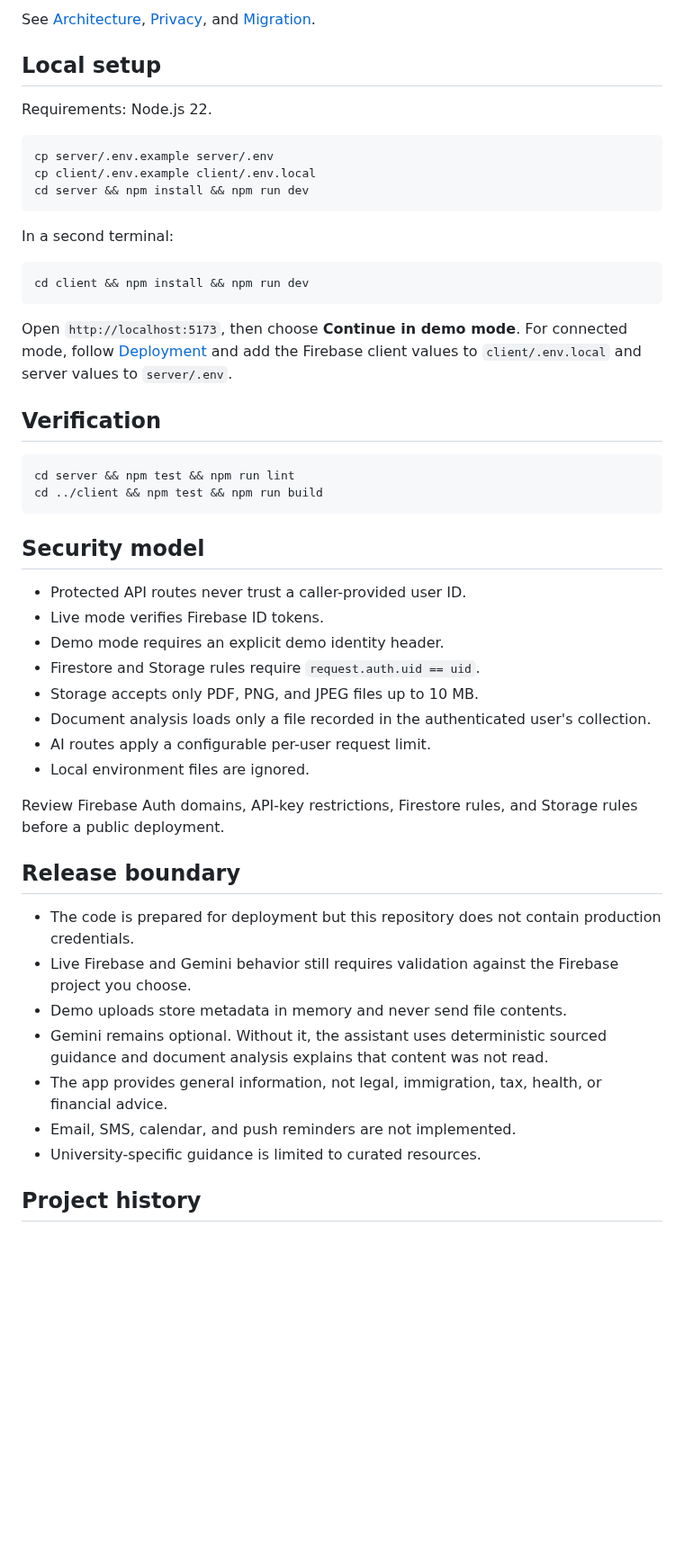
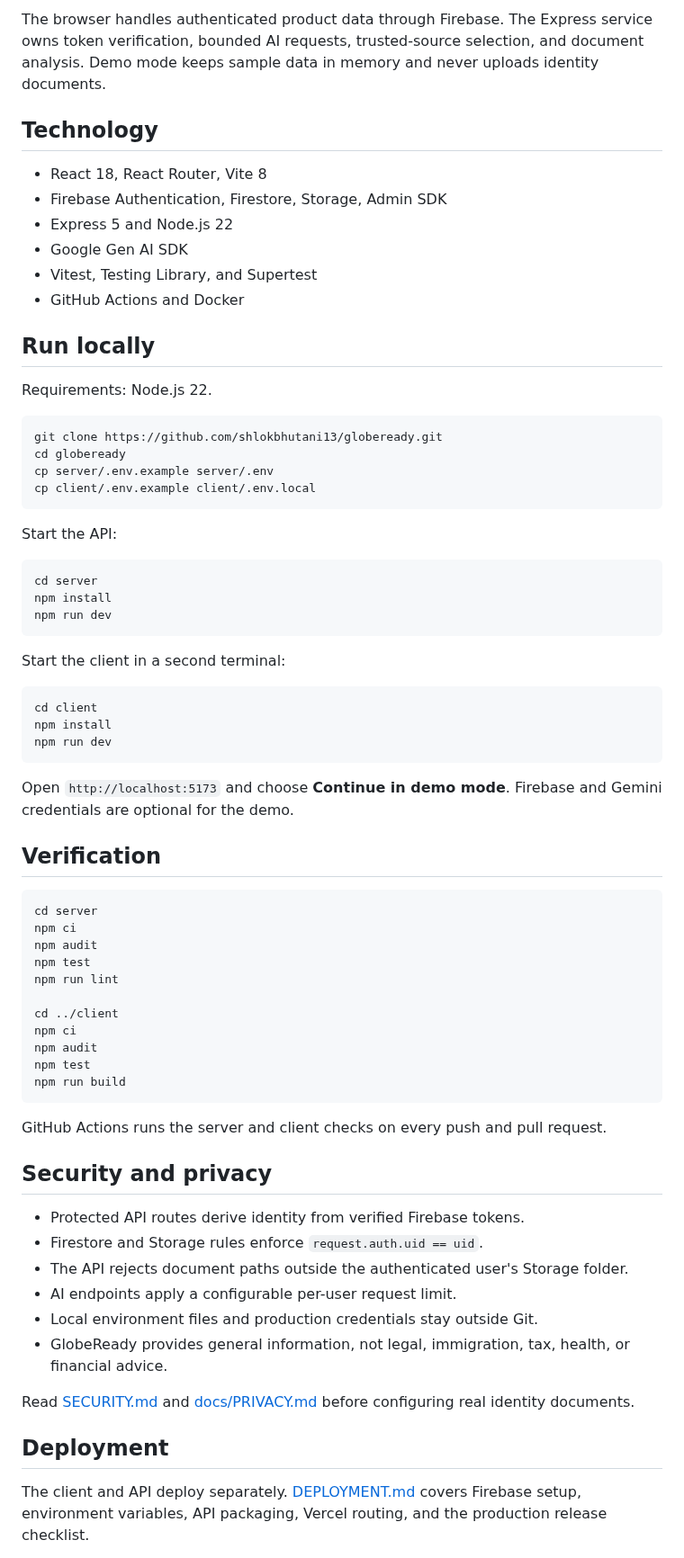
Before and after one commit to shlokbhutani13/globeready, a Markdown page: README.md, the part around one of its changes. Shown at 90% size. GitHub-like rendering; blank space fills up the shorter version.

````diff
--- a/README.md
+++ b/README.md
@@ -28,54 +56,75 @@ Firebase Auth + Firestore + Storage
 ```
 
-See [Architecture](docs/ARCHITECTURE.md), [Privacy](docs/PRIVACY.md), and [Migration](docs/MIGRATION.md).
+The browser handles authenticated product data through Firebase. The Express service owns token verification, bounded AI requests, trusted-source selection, and document analysis. Demo mode keeps sample data in memory and never uploads identity documents.
 
-## Local setup
+## Technology
+
+- React 18, React Router, Vite 8
+- Firebase Authentication, Firestore, Storage, Admin SDK
+- Express 5 and Node.js 22
+- Google Gen AI SDK
+- Vitest, Testing Library, and Supertest
+- GitHub Actions and Docker
+
+## Run locally
 
 Requirements: Node.js 22.
 
 ```bash
+git clone https://github.com/shlokbhutani13/globeready.git
+cd globeready
 cp server/.env.example server/.env
 cp client/.env.example client/.env.local
-cd server && npm install && npm run dev
 ```
 
-In a second terminal:
+Start the API:
 
 ```bash
-cd client && npm install && npm run dev
+cd server
+npm install
+npm run dev
 ```
 
-Open `http://localhost:5173`, then choose **Continue in demo mode**. For connected mode, follow [Deployment](DEPLOYMENT.md) and add the Firebase client values to `client/.env.local` and server values to `server/.env`.
+Start the client in a second terminal:
+
+```bash
+cd client
+npm install
+npm run dev
+```
+
+Open `http://localhost:5173` and choose **Continue in demo mode**. Firebase and Gemini credentials are optional for the demo.
 
 ## Verification
 
 ```bash
-cd server && npm test && npm run lint
-cd ../client && npm test && npm run build
+cd server
+npm ci
+npm audit
+npm test
+npm run lint
+
+cd ../client
+npm ci
+npm audit
+npm test
+npm run build
 ```
 
-## Security model
+GitHub Actions runs the server and client checks on every push and pull request.
 
-- Protected API routes never trust a caller-provided user ID.
-- Live mode verifies Firebase ID tokens.
-- Demo mode requires an explicit demo identity header.
-- Firestore and Storage rules require `request.auth.uid == uid`.
-- Storage accepts only PDF, PNG, and JPEG files up to 10 MB.
-- Document analysis loads only a file recorded in the authenticated user's collection.
-- AI routes apply a configurable per-user request limit.
-- Local environment files are ignored.
+## Security and privacy
 
-Review Firebase Auth domains, API-key restrictions, Firestore rules, and Storage rules before a public deployment.
+- Protected API routes derive identity from verified Firebase tokens.
+- Firestore and Storage rules enforce `request.auth.uid == uid`.
+- The API rejects document paths outside the authenticated user's Storage folder.
+- AI endpoints apply a configurable per-user request limit.
+- Local environment files and production credentials stay outside Git.
+- GlobeReady provides general information, not legal, immigration, tax, health, or financial advice.
 
-## Release boundary
+Read [SECURITY.md](SECURITY.md) and [docs/PRIVACY.md](docs/PRIVACY.md) before configuring real identity documents.
 
-- The code is prepared for deployment but this repository does not contain production credentials.
-- Live Firebase and Gemini behavior still requires validation against the Firebase project you choose.
-- Demo uploads store metadata in memory and never send file contents.
-- Gemini remains optional. Without it, the assistant uses deterministic sourced guidance and document analysis explains that content was not read.
-- The app provides general information, not legal, immigration, tax, health, or financial advice.
-- Email, SMS, calendar, and push reminders are not implemented.
-- University-specific guidance is limited to curated resources.
+## Deployment
 
-## Project history
+The client and API deploy separately. [DEPLOYMENT.md](DEPLOYMENT.md) covers Firebase setup, environment variables, API packaging, Vercel routing, and the production release checklist.
 
````
Also changed, not shown: other parts of README.md (+56 -19 lines), .github/pull_request_template.md (added, +15 -0 lines), CONTRIBUTING.md (added, +36 -0 lines), SECURITY.md (added, +26 -0 lines), docs/ROADMAP.md (added, +30 -0 lines), docs/assets/globeready-dashboard.jpg (added), docs/assets/globeready-documents.jpg (added), docs/assets/globeready-login.jpg (added), 1 other file.
